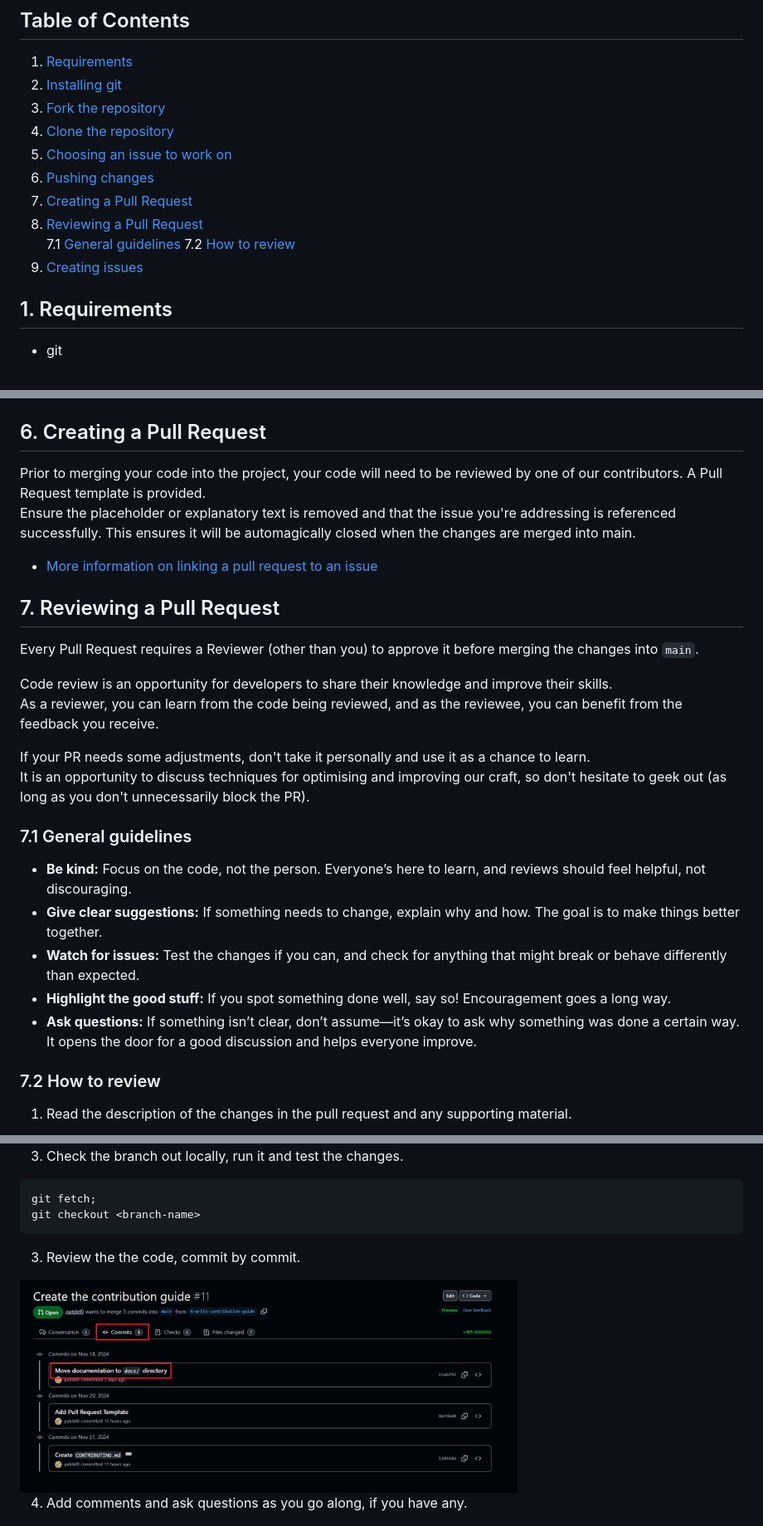
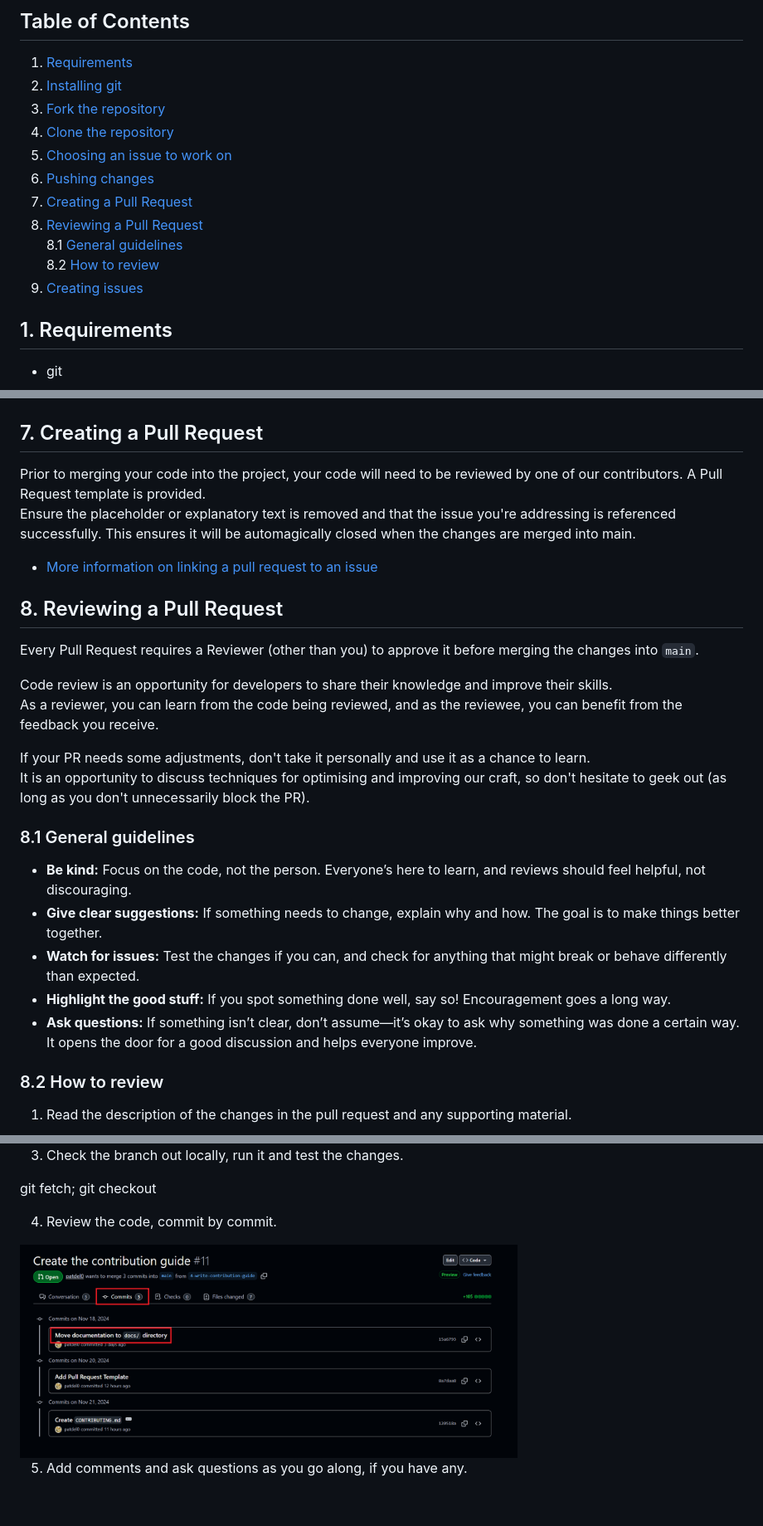
Before and after one commit to patdel0/SAGP, a Markdown page: docs/CONTRIBUTING.md, 3 parts joined by grey strips. Shown at 83% size. Drawn GitHub-style; blank space fills up the shorter version.

Commit message:
Update numbering in ToC and section headings

````diff
--- a/docs/CONTRIBUTING.md
+++ b/docs/CONTRIBUTING.md
@@ -8,13 +8,13 @@
 2. [Installing git](#installing-git)
 3. [Fork the repository](#fork-the-repository)
 4. [Clone the repository](#clone-the-repository)
-4. [Choosing an issue to work on](#choosing-an-issue-to-work-on)
-5. [Pushing changes](#pushing-changes)
-6. [Creating a Pull Request](#creating-a-pull-request)
-7. [Reviewing a Pull Request](#reviewing-a-pull-request)
-   7.1 [General guidelines](#general-guidelines)
-   7.2 [How to review](#how-to-review)
-8. [Creating issues](#creating-issues)
+5. [Choosing an issue to work on](#choosing-an-issue-to-work-on)
+6. [Pushing changes](#pushing-changes)
+7. [Creating a Pull Request](#creating-a-pull-request)
+8. [Reviewing a Pull Request](#reviewing-a-pull-request)
+   8.1 [General guidelines](#general-guidelines)
+   8.2 [How to review](#how-to-review)
+9. [Creating issues](#creating-issues)
 
 ## 1. Requirements
 - git
@@ -57,13 +57,13 @@ Ensure you select your fork in the "Repository destination", "Checkout locally"
 Copy the git commands GitHub is suggesting and enter them in your terminal.
 <img src="./images/create-branch-commands.png" width="400">
 
-## 6. Creating a Pull Request
+## 7. Creating a Pull Request
 Prior to merging your code into the project, your code will need to be reviewed by one of our contributors. A Pull Request template is provided.
 Ensure the placeholder or explanatory text is removed and that the issue you're addressing is referenced successfully. This ensures it will be automagically closed when the changes are merged into main.
 
 - [More information on linking a pull request to an issue](https://docs.github.com/en/issues/tracking-your-work-with-issues/using-issues/linking-a-pull-request-to-an-issue)
 
-## 7. Reviewing a Pull Request
+## 8. Reviewing a Pull Request
 Every Pull Request requires a Reviewer (other than you) to approve it before merging the changes into `main`.
 
 Code review is an opportunity for developers to share their knowledge and improve their skills.
@@ -72,14 +72,14 @@ As a reviewer, you can learn from the code being reviewed, and as the reviewee,
 If your PR needs some adjustments, don't take it personally and use it as a chance to learn.
 It is an opportunity to discuss techniques for optimising and improving our craft, so don't hesitate to geek out (as long as you don't unnecessarily block the PR).
 
-### 7.1 General guidelines
+### 8.1 General guidelines
 - **Be kind:** Focus on the code, not the person. Everyone’s here to learn, and reviews should feel helpful, not discouraging.
 - **Give clear suggestions:** If something needs to change, explain why and how. The goal is to make things better together.
 - **Watch for issues:** Test the changes if you can, and check for anything that might break or behave differently than expected.
 - **Highlight the good stuff:** If you spot something done well, say so! Encouragement goes a long way.
 - **Ask questions:** If something isn’t clear, don’t assume—it’s okay to ask why something was done a certain way. It opens the door for a good discussion and helps everyone improve.
 
-### 7.2 How to review
+### 8.2 How to review
 
 1. Read the description of the changes in the pull request and any supporting material.
 
@@ -90,16 +90,15 @@ It is an opportunity to discuss techniques for optimising and improving our craf
 <img src="./images/pr-copy-branch-name.png" width="600">
 
 3. Check the branch out locally, run it and test the changes.
-```sh
+
 git fetch;
 git checkout <branch-name>
-```
 
-3. Review the the code, commit by commit.
+4. Review the code, commit by commit.
 
 <img src="./images/pr-commits.png" width="600">
 
-4. Add comments and ask questions as you go along, if you have any.
+5. Add comments and ask questions as you go along, if you have any.
 
 <img src="./images/pr-comment.png" width="600">
 
````
Also changed, not shown: other parts of docs/CONTRIBUTING.md (+7 -8 lines).
